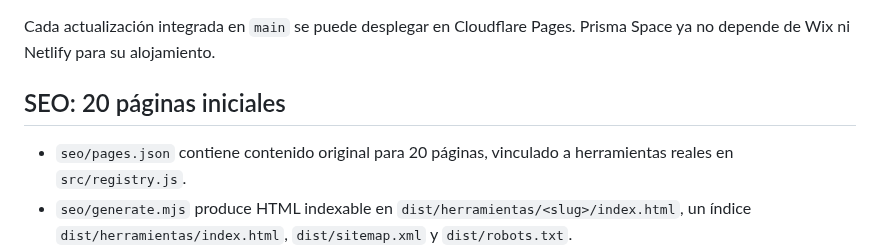
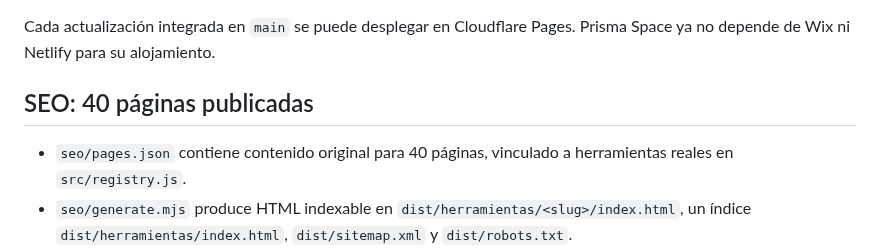
Before and after one commit to AndresYepez23/Andres-repositorio, a Markdown page: prisma/README.md, the part around the change. Drawn GitHub-style.

Commit message:
Expand SEO system to 40 pages: prisma/README.md

```diff
--- a/prisma/README.md
+++ b/prisma/README.md
@@ -37,9 +37,9 @@ La producción se publica en **Cloudflare Pages**, conectado al repositorio GitH
 
 Cada actualización integrada en `main` se puede desplegar en Cloudflare Pages. Prisma Space ya no depende de Wix ni Netlify para su alojamiento.
 
-## SEO: 20 páginas iniciales
+## SEO: 40 páginas publicadas
 
-- `seo/pages.json` contiene contenido original para 20 páginas, vinculado a herramientas reales en `src/registry.js`.
+- `seo/pages.json` contiene contenido original para 40 páginas, vinculado a herramientas reales en `src/registry.js`.
 - `seo/generate.mjs` produce HTML indexable en `dist/herramientas/<slug>/index.html`, un índice `dist/herramientas/index.html`, `dist/sitemap.xml` y `dist/robots.txt`.
 - `seo/landing.css` conserva Aurora y no modifica la estética de Prisma Core; la publicación requiere `node build.mjs`.
 - Cada página utiliza título y descripción propios, canonical, enlaces internos, Open Graph, datos estructurados, instrucciones, advertencias y preguntas frecuentes.
```
